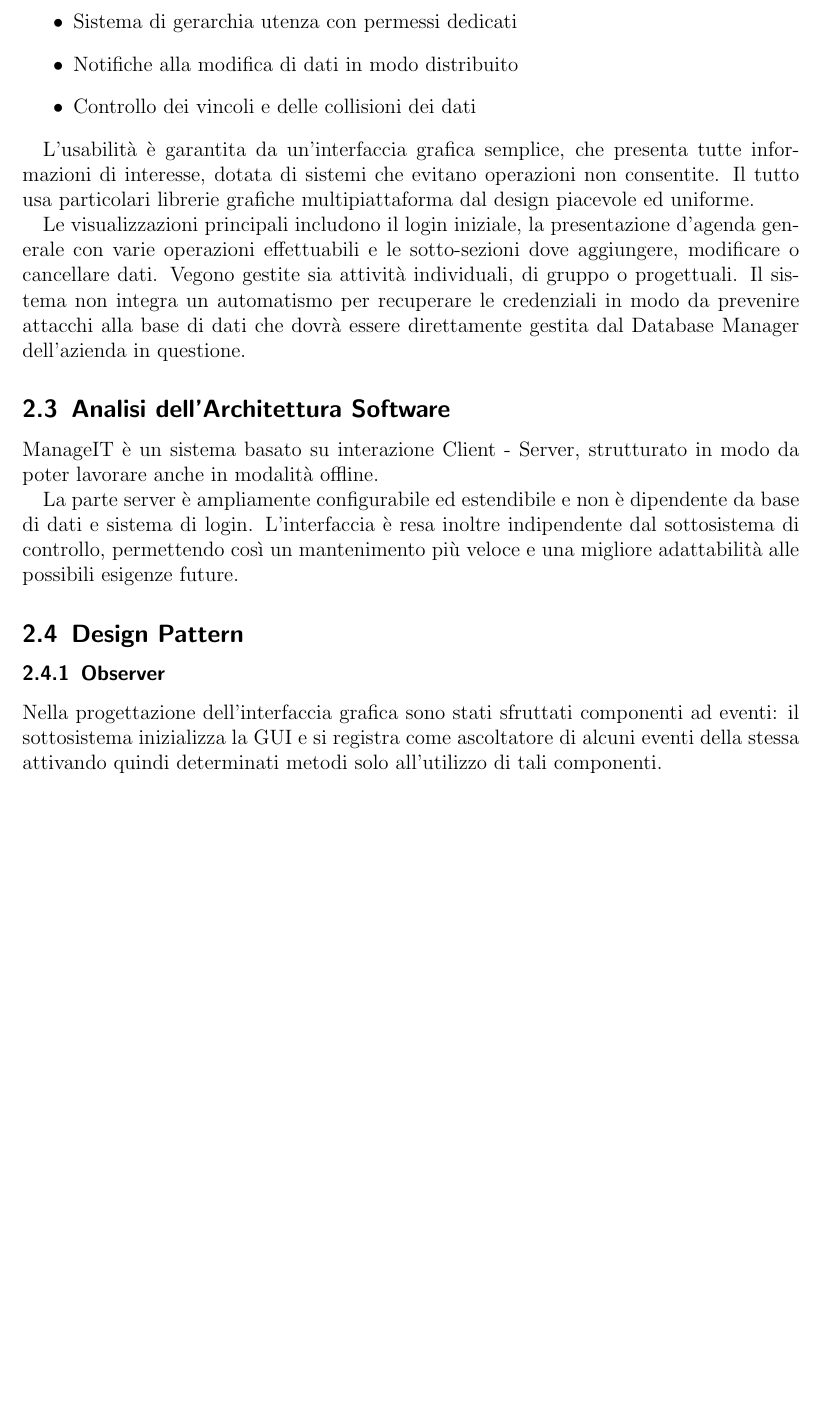
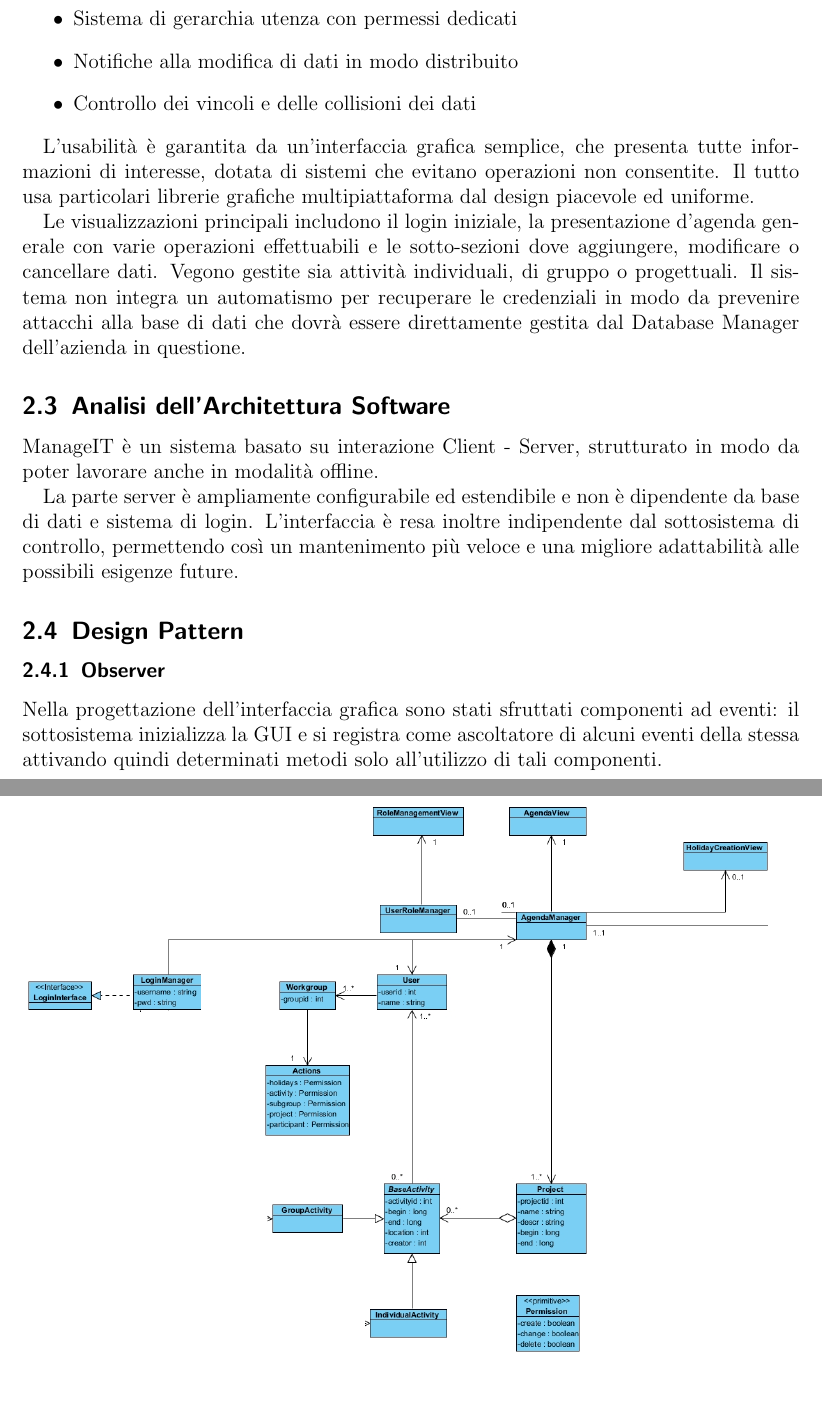
Before and after one commit to mtolla/Agenda-client-server, a LaTeX document (documentation/scelteImplementative.tex): part of page 7 of 7 before the commit and two parts of pages 7 and 8 of 8 after it, the two joined at a grey line, cut so that both start at the same text, the shorter picture padded with empty space. Compiled offline with pdfLaTeX.

Commit message:
Documentation image

```diff
--- a/documentation/scelteImplementative.tex
+++ b/documentation/scelteImplementative.tex
@@ -2,7 +2,7 @@
 \usepackage{listings}
 \usepackage{epigraph}
 \usepackage{dirtree}
-
+\usepackage{graphicx}
 
 
 \title{Ideazione progetto e Scelte Implementative}
@@ -280,6 +280,6 @@ alle possibili esigenze future.
 Nella progettazione dell'interfaccia grafica sono stati sfruttati
 componenti ad eventi: il sottosistema inizializza la GUI e si registra
 come ascoltatore di alcuni eventi della stessa attivando quindi
-determinati metodi solo all'utilizzo di tali componenti.
-
+determinati metodi solo all'utilizzo di tali componenti.\\
+\includegraphics[scale=0.40]{0.png}
 \end{document}
```
Also changed, not shown: documentation/0.png (added), documentation/scelteImplementative.pdf.
